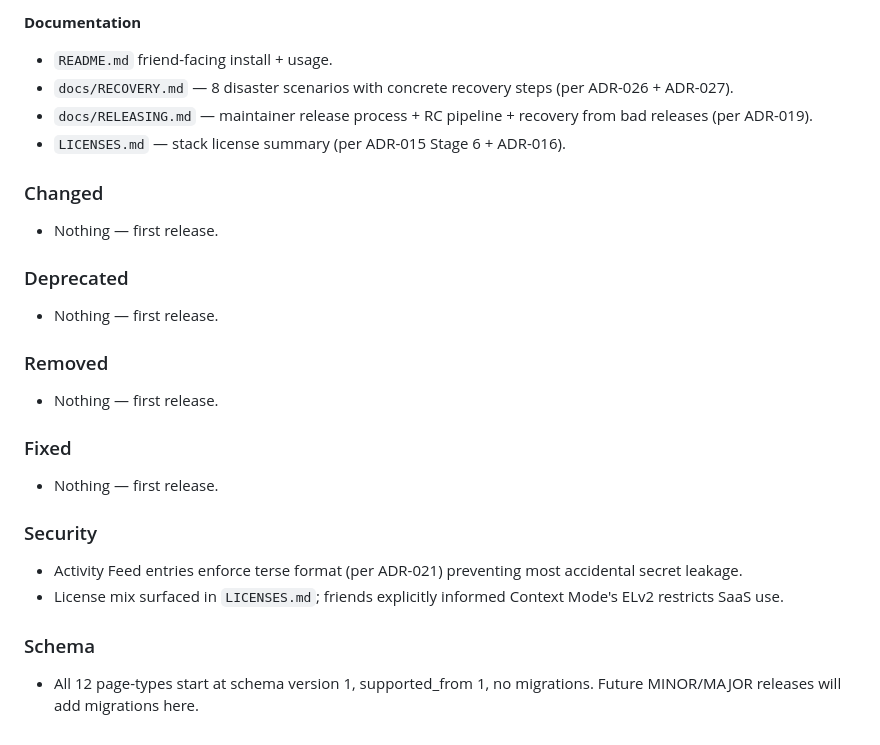
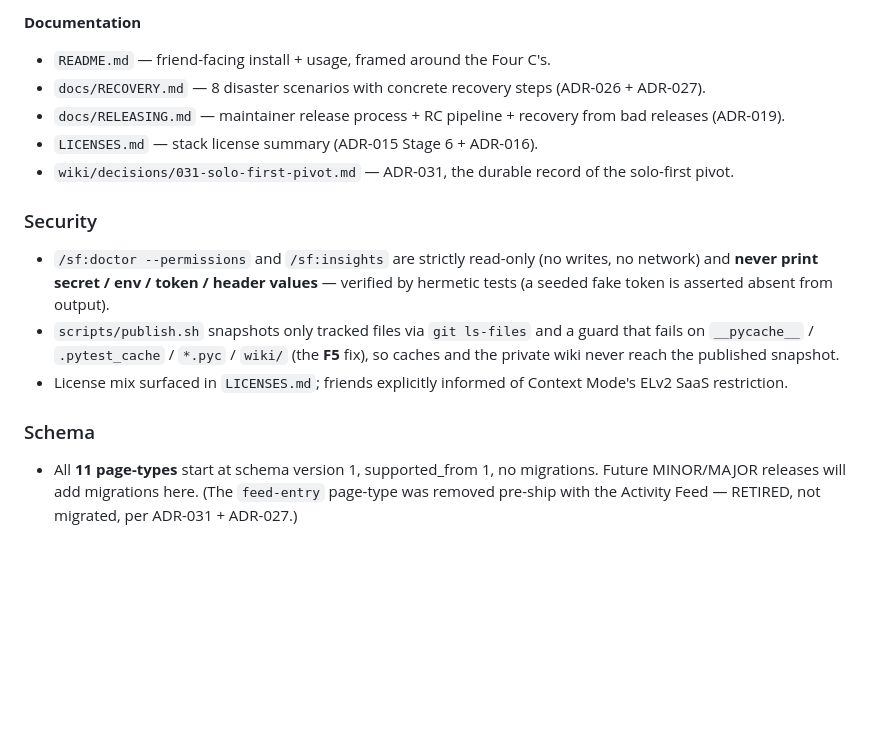
Before and after one commit to hazarsozer/ren-os, a Markdown page: CHANGELOG.md, the part around one of its changes. GitHub-like rendering; blank space fills up the shorter version.

```diff
--- a/CHANGELOG.md
+++ b/CHANGELOG.md
@@ -91,28 +60,18 @@ The first stable release. Establishes the friend-group distribution surface, the
 
 **Documentation**
-- `README.md` friend-facing install + usage.
-- `docs/RECOVERY.md` — 8 disaster scenarios with concrete recovery steps (per ADR-026 + ADR-027).
-- `docs/RELEASING.md` — maintainer release process + RC pipeline + recovery from bad releases (per ADR-019).
-- `LICENSES.md` — stack license summary (per ADR-015 Stage 6 + ADR-016).
-
-### Changed
-- Nothing — first release.
-
-### Deprecated
-- Nothing — first release.
-
-### Removed
-- Nothing — first release.
-
-### Fixed
-- Nothing — first release.
+- `README.md` — friend-facing install + usage, framed around the Four C's.
+- `docs/RECOVERY.md` — 8 disaster scenarios with concrete recovery steps (ADR-026 + ADR-027).
+- `docs/RELEASING.md` — maintainer release process + RC pipeline + recovery from bad releases (ADR-019).
+- `LICENSES.md` — stack license summary (ADR-015 Stage 6 + ADR-016).
+- `wiki/decisions/031-solo-first-pivot.md` — ADR-031, the durable record of the solo-first pivot.
 
 ### Security
-- Activity Feed entries enforce terse format (per ADR-021) preventing most accidental secret leakage.
-- License mix surfaced in `LICENSES.md`; friends explicitly informed Context Mode's ELv2 restricts SaaS use.
+- `/sf:doctor --permissions` and `/sf:insights` are strictly read-only (no writes, no network) and **never print secret / env / token / header values** — verified by hermetic tests (a seeded fake token is asserted absent from output).
+- `scripts/publish.sh` snapshots only tracked files via `git ls-files` and a guard that fails on `__pycache__` / `.pytest_cache` / `*.pyc` / `wiki/` (the **F5** fix), so caches and the private wiki never reach the published snapshot.
+- License mix surfaced in `LICENSES.md`; friends explicitly informed of Context Mode's ELv2 SaaS restriction.
 
 ### Schema
-- All 12 page-types start at schema version 1, supported_from 1, no migrations. Future MINOR/MAJOR releases will add migrations here.
+- All **11 page-types** start at schema version 1, supported_from 1, no migrations. Future MINOR/MAJOR releases will add migrations here. (The `feed-entry` page-type was removed pre-ship with the Activity Feed — RETIRED, not migrated, per ADR-031 + ADR-027.)
 
 [Unreleased]: https://github.com/hazarsozer/sf-marketplace/compare/v1.0.0...HEAD
 [1.0.0]: https://github.com/hazarsozer/sf-marketplace/releases/tag/v1.0.0
```
Also changed, not shown: other parts of CHANGELOG.md (+29 -60 lines).
